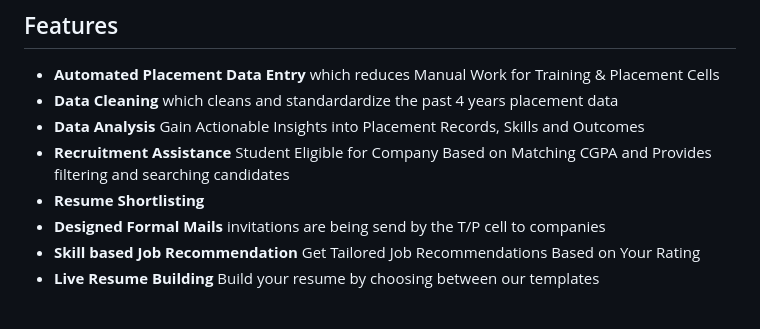
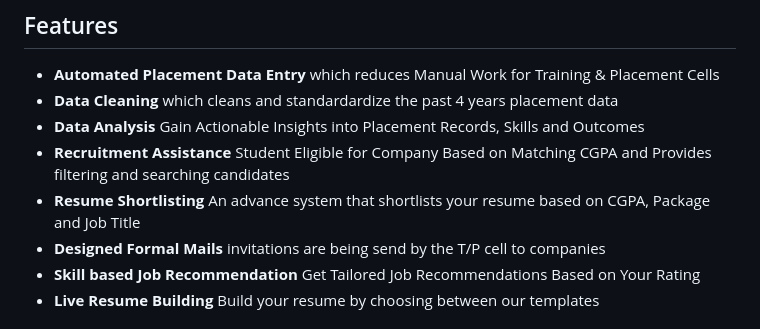
Before and after one commit to divyansh453/ecell_nitb_hack2k23__Vanquisher, a Markdown page: README.md, the part around the change. GitHub-like rendering.

```diff
--- a/README.md
+++ b/README.md
@@ -9,7 +9,7 @@ With resume shortlisting.
 - **Data Cleaning** which cleans and standardardize the past 4 years placement data
 - **Data Analysis** Gain Actionable Insights into Placement Records, Skills and Outcomes
 - **Recruitment Assistance** Student Eligible for Company Based on Matching CGPA and Provides filtering and searching candidates
-- **Resume Shortlisting**
+- **Resume Shortlisting** An advance system that shortlists your resume based on CGPA, Package and Job Title
 - **Designed Formal Mails** invitations are being send by the T/P cell to companies
 - **Skill based Job Recommendation** Get Tailored Job Recommendations Based on Your Rating
 - **Live Resume Building** Build your resume by choosing between our templates
```
